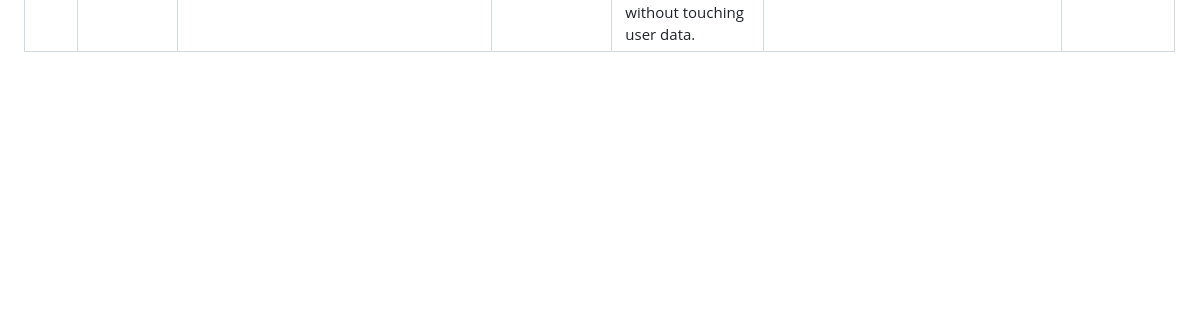
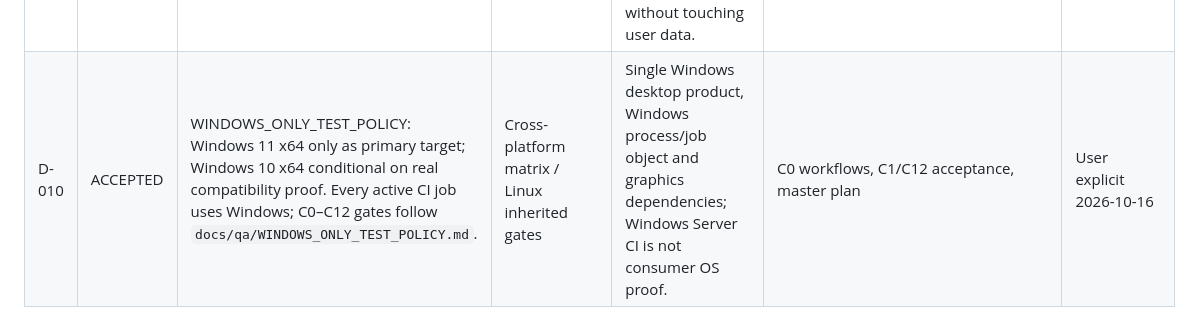
Before and after one commit to plthien/2D-Animation-Studio, a Markdown page: docs/architecture/DECISION_REGISTER.md, the part around the change. Rendered like a GitHub page; blank space fills up the shorter version.

Commit message:
docs(c0): accept Windows-only test policy in decision register

```diff
--- a/docs/architecture/DECISION_REGISTER.md
+++ b/docs/architecture/DECISION_REGISTER.md
@@ -13,3 +13,4 @@ Only `ACCEPTED` decisions are normative. `PROPOSED` items remain drafts; `BLOCKE
 | D-007 | ACCEPTED | Render manifests store an ordered frame list for MVP (max 23,040 frames); each entry carries frame index and hash. | External binary frame-index manifest | Reviewability and deterministic completeness outweigh manageable MVP JSON size. | render schema/semantic tests | remediation R3 |
 | D-008 | ACCEPTED | C2 exposes only functional platform endpoints; later endpoint rows are contract drafts and are absent until their owning phase. | Placeholder 501 endpoints for every future action | Avoids phantom functionality and fake success. | API register/linter | v3 + remediation R4 |
 | D-009 | ACCEPTED | G0 is the ten-image, hash-verified Chrome capture from the byte-identical baseline frontend and disposable baseline API fixture. | Mock HTML/image-generated evidence | Real route navigation and real dialog actions now cover all required views and viewports without touching user data. | `docs/qa/evidence/g0/manifest.json`; evidence checker and mutation test | remediation R5 |
+| D-010 | ACCEPTED | WINDOWS_ONLY_TEST_POLICY: Windows 11 x64 only as primary target; Windows 10 x64 conditional on real compatibility proof. Every active CI job uses Windows; C0–C12 gates follow `docs/qa/WINDOWS_ONLY_TEST_POLICY.md`. | Cross-platform matrix / Linux inherited gates | Single Windows desktop product, Windows process/job object and graphics dependencies; Windows Server CI is not consumer OS proof. | C0 workflows, C1/C12 acceptance, master plan | User explicit 2026-10-16 |
```
